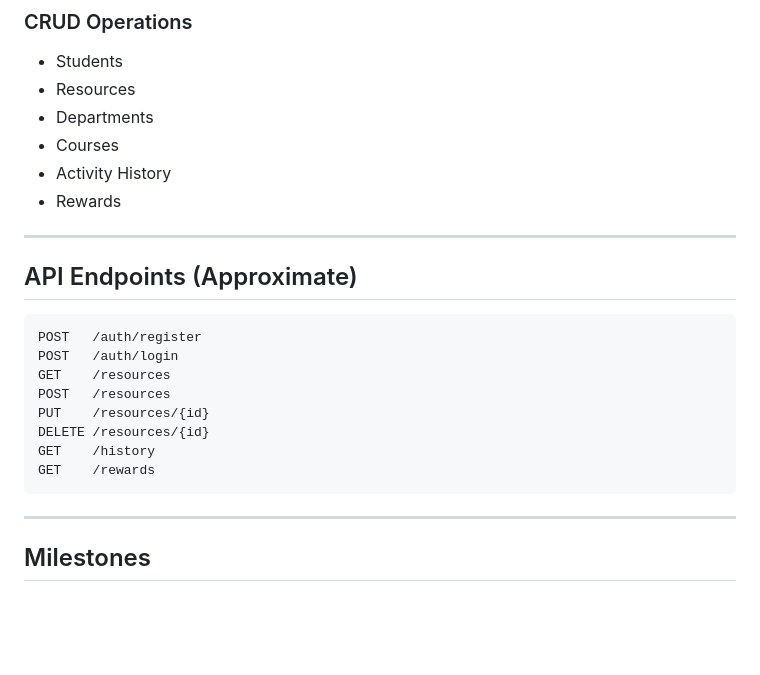
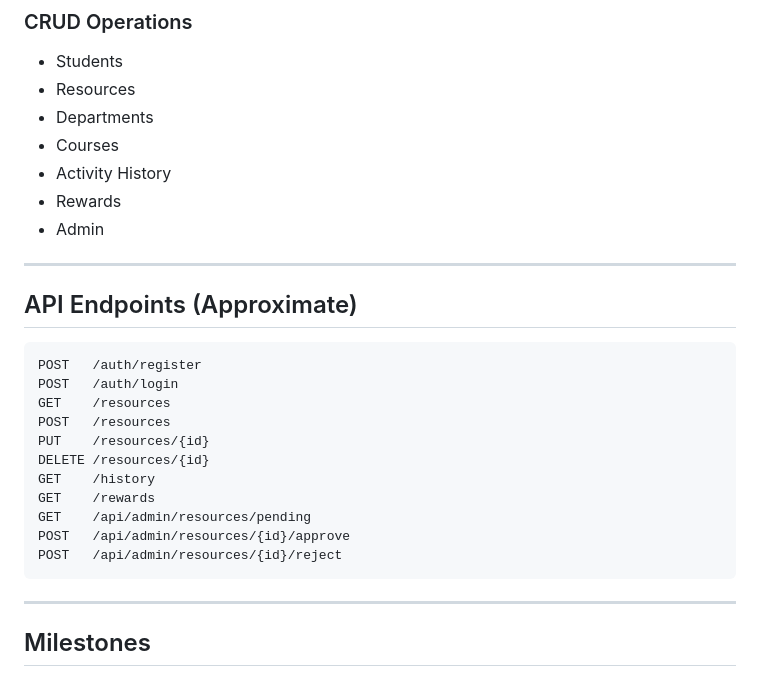
Before and after one commit to TahmidMubashira/CampusCloud, a Markdown page: README.md, the part around the change. GitHub-like rendering; blank space fills up the shorter version.

Commit message:
Update README with admin API endpoints
Added admin-related API endpoints for resource management.

````diff
--- a/README.md
+++ b/README.md
@@ -90,6 +90,7 @@ Campus Cloud is a centralized university resource hub designed to help students
 - Courses
 - Activity History
 - Rewards
+- Admin
 
 ---
 
@@ -104,6 +105,9 @@ PUT    /resources/{id}
 DELETE /resources/{id}
 GET    /history
 GET    /rewards
+GET    /api/admin/resources/pending
+POST   /api/admin/resources/{id}/approve
+POST   /api/admin/resources/{id}/reject
 ```
 
 ---
````
